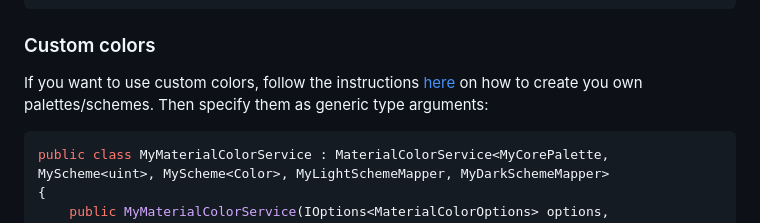
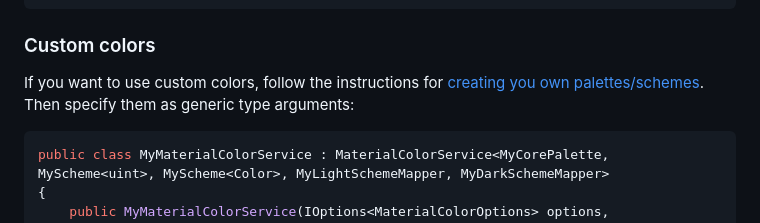
Before and after one commit to albi005/MaterialColorUtilities, a Markdown page: MaterialColorUtilities.Maui/README.md, the part around the change. Drawn GitHub-style.

Commit message:
Fix link label

````diff
--- a/MaterialColorUtilities.Maui/README.md
+++ b/MaterialColorUtilities.Maui/README.md
@@ -213,7 +213,7 @@ public static class MauiProgram
 ```
 
 ### Custom colors
-If you want to use custom colors, follow the instructions [here](../MaterialColorUtilities/README.md#custom-colors) on how to create you own palettes/schemes. Then specify them as generic type arguments:
+If you want to use custom colors, follow the instructions for [creating you own palettes/schemes](../MaterialColorUtilities/README.md#custom-colors). Then specify them as generic type arguments:
 ```csharp
 public class MyMaterialColorService : MaterialColorService<MyCorePalette, MyScheme<uint>, MyScheme<Color>, MyLightSchemeMapper, MyDarkSchemeMapper>
 {
````
